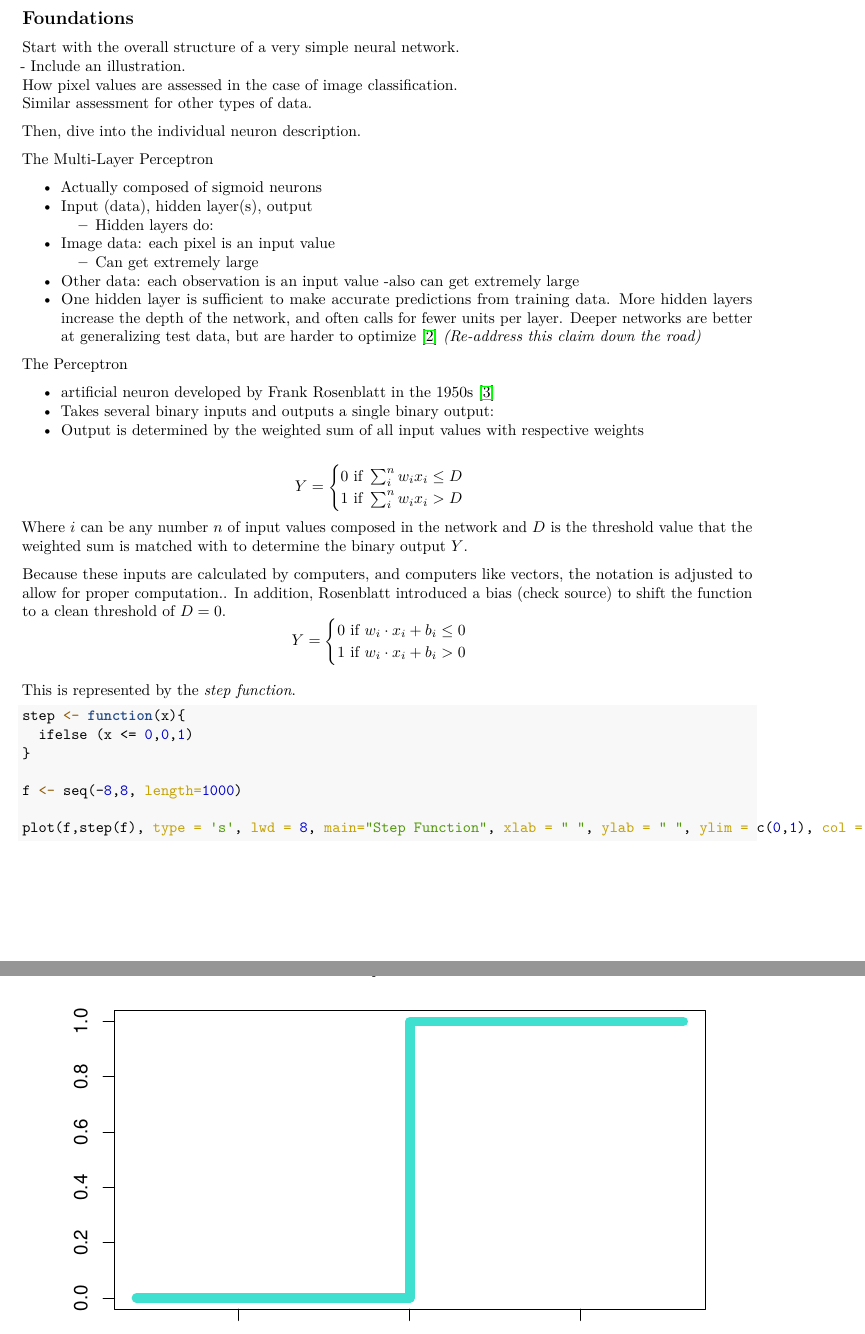
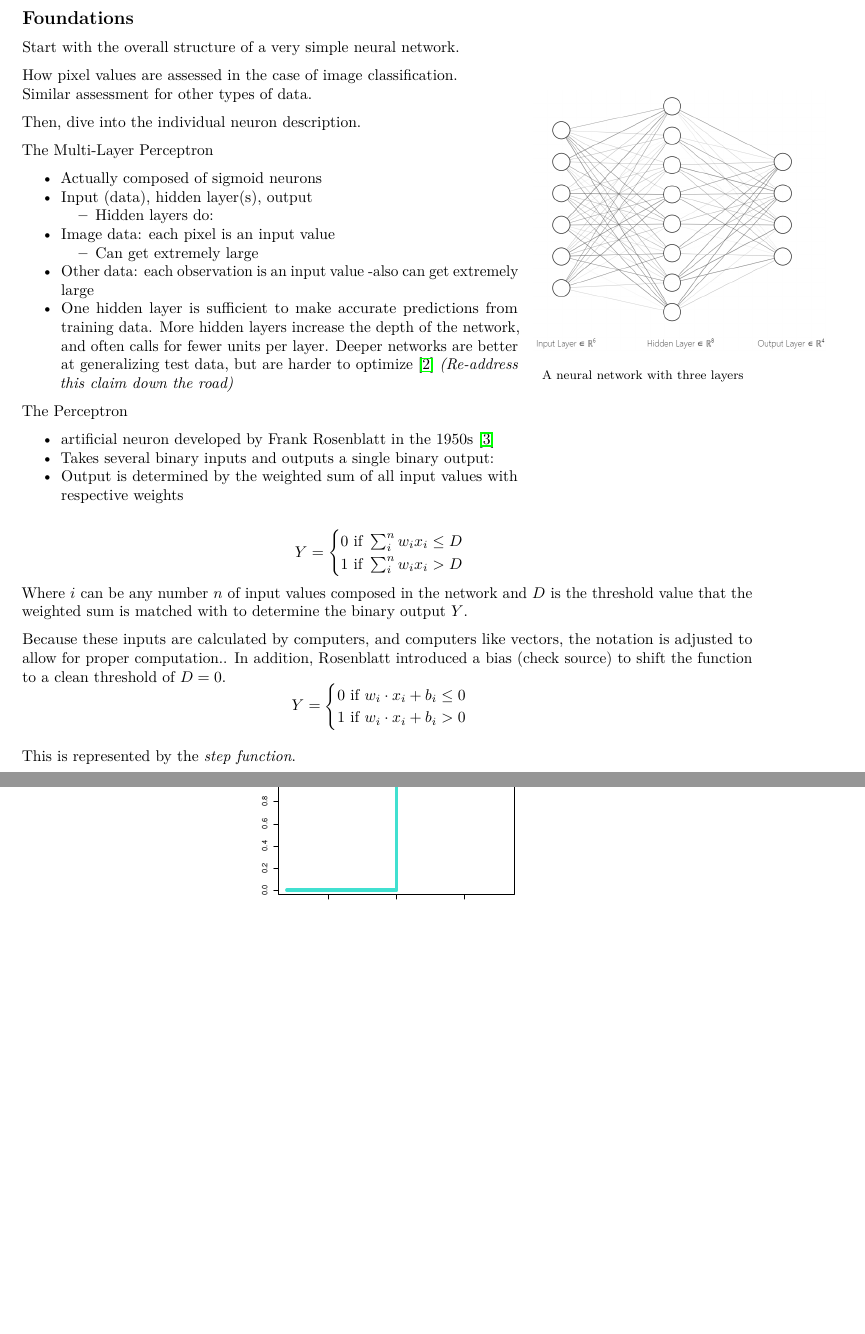
Before and after one commit to elsuam/Bayesian-Neural-Networks, a LaTeX thesis (main.tex, which reads Architecture.tex): two parts of pages 7 and 8 of 16 before the commit and two parts of pages 7 and 8 of 15 after it, joined at a grey line, cut so that both start at the same text, the shorter picture padded with empty space. Compiled offline with pdfLaTeX.

Commit message:
Updates from Overleaf

```diff
--- a/Architecture.tex
+++ b/Architecture.tex
@@ -3,8 +3,14 @@
 \hypertarget{foundations}{%
 \subsection{Foundations}\label{foundations}}
 
-Start with the overall structure of a very simple neural network.\\
-- Include an illustration.\\
+Start with the overall structure of a very simple neural network.
+
+\begin{wrapfigure}{r}{0.3\textwidth}
+    \centering
+    \includegraphics[width=.4\textwidth]{ANN_files/NN_int.png}
+    \caption*{\footnotesize{A neural network with three layers}}
+\end{wrapfigure}
+
 How pixel values are assessed in the case of image classification.\\
 Similar assessment for other types of data.
 
@@ -81,14 +87,3 @@ Y =
 
 This is represented by the \emph{step function}.
 
-\begin{Shaded}
-\begin{Highlighting}[]
-\NormalTok{step }\OtherTok{\textless{}{-}} \ControlFlowTok{function}\NormalTok{(x)\{}
-  \FunctionTok{ifelse}\NormalTok{ (x }\SpecialCharTok{\textless{}=} \DecValTok{0}\NormalTok{,}\DecValTok{0}\NormalTok{,}\DecValTok{1}\NormalTok{) }
-\NormalTok{\}}
-
-\NormalTok{f }\OtherTok{\textless{}{-}} \FunctionTok{seq}\NormalTok{(}\SpecialCharTok{{-}}\DecValTok{8}\NormalTok{,}\DecValTok{8}\NormalTok{, }\AttributeTok{length=}\DecValTok{1000}\NormalTok{)}
-
-\FunctionTok{plot}\NormalTok{(f,}\FunctionTok{step}\NormalTok{(f), }\AttributeTok{type =} \StringTok{\textquotesingle{}s\textquotesingle{}}\NormalTok{, }\AttributeTok{lwd =} \DecValTok{8}\NormalTok{, }\AttributeTok{main=}\StringTok{"Step Function"}\NormalTok{, }\AttributeTok{xlab =} \StringTok{" "}\NormalTok{, }\AttributeTok{ylab =} \StringTok{" "}\NormalTok{, }\AttributeTok{ylim =} \FunctionTok{c}\NormalTok{(}\DecValTok{0}\NormalTok{,}\DecValTok{1}\NormalTok{), }\AttributeTok{col =} \StringTok{"turquoise"}\NormalTok{, }\AttributeTok{frame.plot =}\NormalTok{ T)}
-\end{Highlighting}
-\end{Shaded}
--- a/main.tex
+++ b/main.tex
@@ -5,6 +5,8 @@
 \usepackage{graphicx}
 \graphicspath{ {./images/} }
 \usepackage{subfiles}
+\usepackage{wrapfig}
+\usepackage{caption}
 
 
 
```
Also changed, not shown: Architecture.tex (13 more changed lines).
